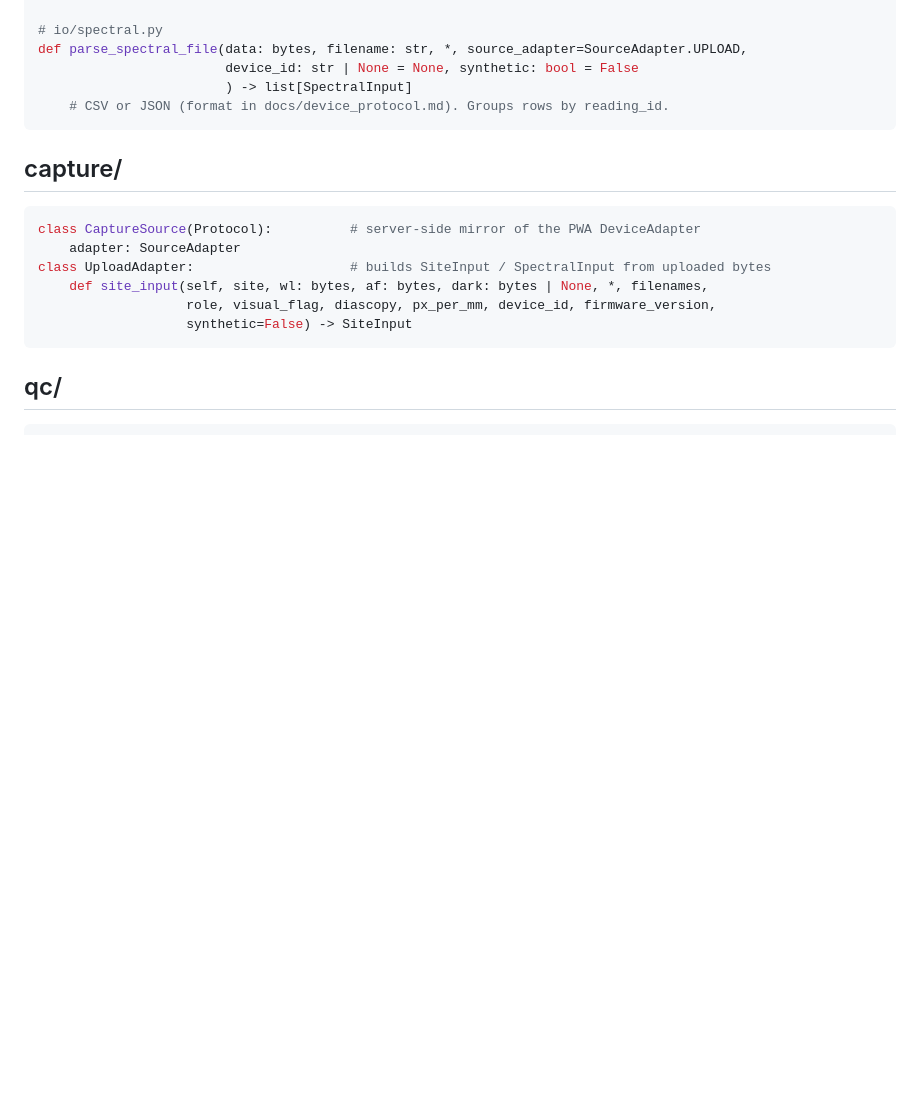
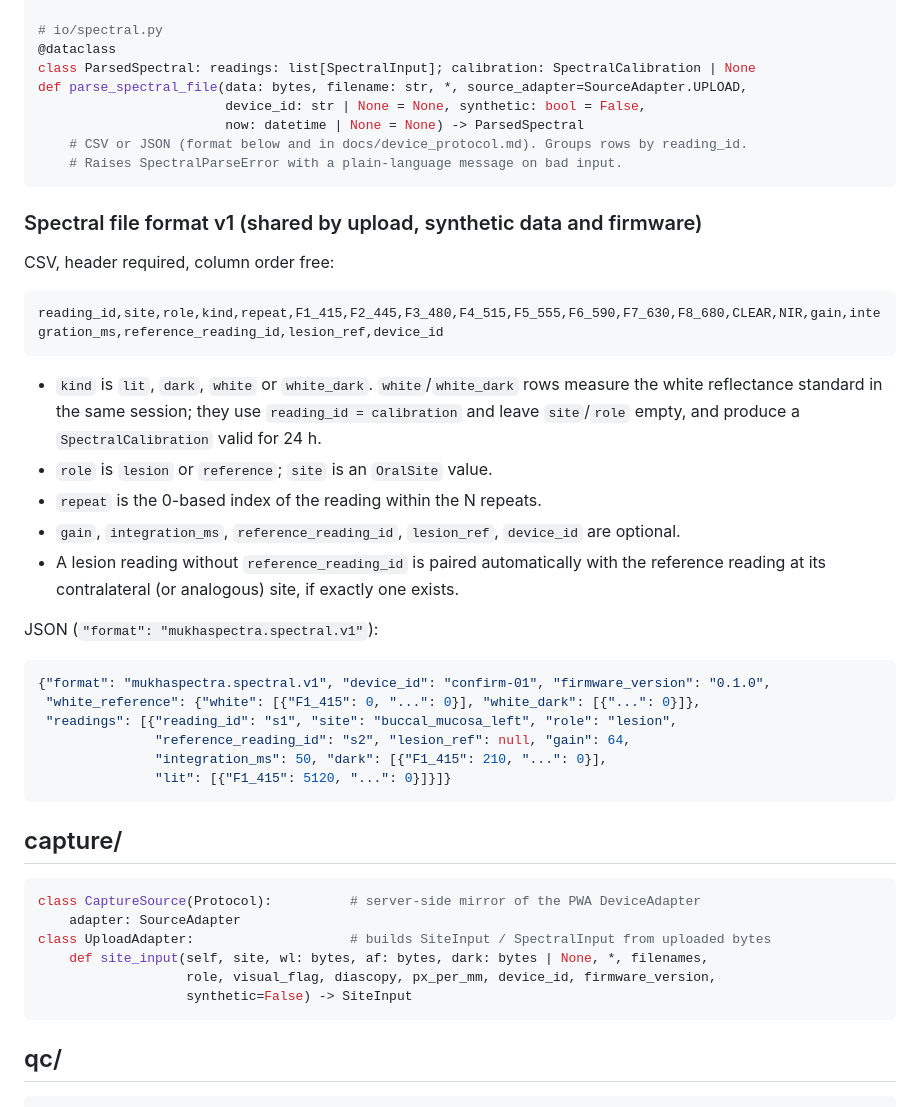
Before and after one commit to Spyai/MukhaSpectra, a Markdown page: docs/pipeline_contracts.md, the part around the change. Drawn GitHub-style; blank space fills up the shorter version.

Commit message:
Pin spectral file format v1 in the pipeline contracts
Co-Authored-By: Claude Opus 5.5 <noreply@anthropic.com>
Claude-Session: https://claude.ai/code/session_017z7EfbRAwiR1kNjW4f4ftT

````diff
--- a/docs/pipeline_contracts.md
+++ b/docs/pipeline_contracts.md
@@ -25,10 +25,41 @@ def encode_png(img: np.ndarray) -> bytes                      # float [0,1] or u
 def resize_max_side(img: np.ndarray, max_side: int) -> tuple[np.ndarray, float]  # (img, scale)
 
 # io/spectral.py
+@dataclass
+class ParsedSpectral: readings: list[SpectralInput]; calibration: SpectralCalibration | None
 def parse_spectral_file(data: bytes, filename: str, *, source_adapter=SourceAdapter.UPLOAD,
-                        device_id: str | None = None, synthetic: bool = False
-                        ) -> list[SpectralInput]
-    # CSV or JSON (format in docs/device_protocol.md). Groups rows by reading_id.
+                        device_id: str | None = None, synthetic: bool = False,
+                        now: datetime | None = None) -> ParsedSpectral
+    # CSV or JSON (format below and in docs/device_protocol.md). Groups rows by reading_id.
+    # Raises SpectralParseError with a plain-language message on bad input.
+```
+
+### Spectral file format v1 (shared by upload, synthetic data and firmware)
+
+CSV, header required, column order free:
+
+```
+reading_id,site,role,kind,repeat,F1_415,F2_445,F3_480,F4_515,F5_555,F6_590,F7_630,F8_680,CLEAR,NIR,gain,integration_ms,reference_reading_id,lesion_ref,device_id
+```
+
+* `kind` is `lit`, `dark`, `white` or `white_dark`. `white`/`white_dark` rows measure the white
+  reflectance standard in the same session; they use `reading_id = calibration` and leave
+  `site`/`role` empty, and produce a `SpectralCalibration` valid for 24 h.
+* `role` is `lesion` or `reference`; `site` is an `OralSite` value.
+* `repeat` is the 0-based index of the reading within the N repeats.
+* `gain`, `integration_ms`, `reference_reading_id`, `lesion_ref`, `device_id` are optional.
+* A lesion reading without `reference_reading_id` is paired automatically with the reference
+  reading at its contralateral (or analogous) site, if exactly one exists.
+
+JSON (`"format": "mukhaspectra.spectral.v1"`):
+
+```json
+{"format": "mukhaspectra.spectral.v1", "device_id": "confirm-01", "firmware_version": "0.1.0",
+ "white_reference": {"white": [{"F1_415": 0, "...": 0}], "white_dark": [{"...": 0}]},
+ "readings": [{"reading_id": "s1", "site": "buccal_mucosa_left", "role": "lesion",
+               "reference_reading_id": "s2", "lesion_ref": null, "gain": 64,
+               "integration_ms": 50, "dark": [{"F1_415": 210, "...": 0}],
+               "lit": [{"F1_415": 5120, "...": 0}]}]}
 ```
 
 ## capture/
````
